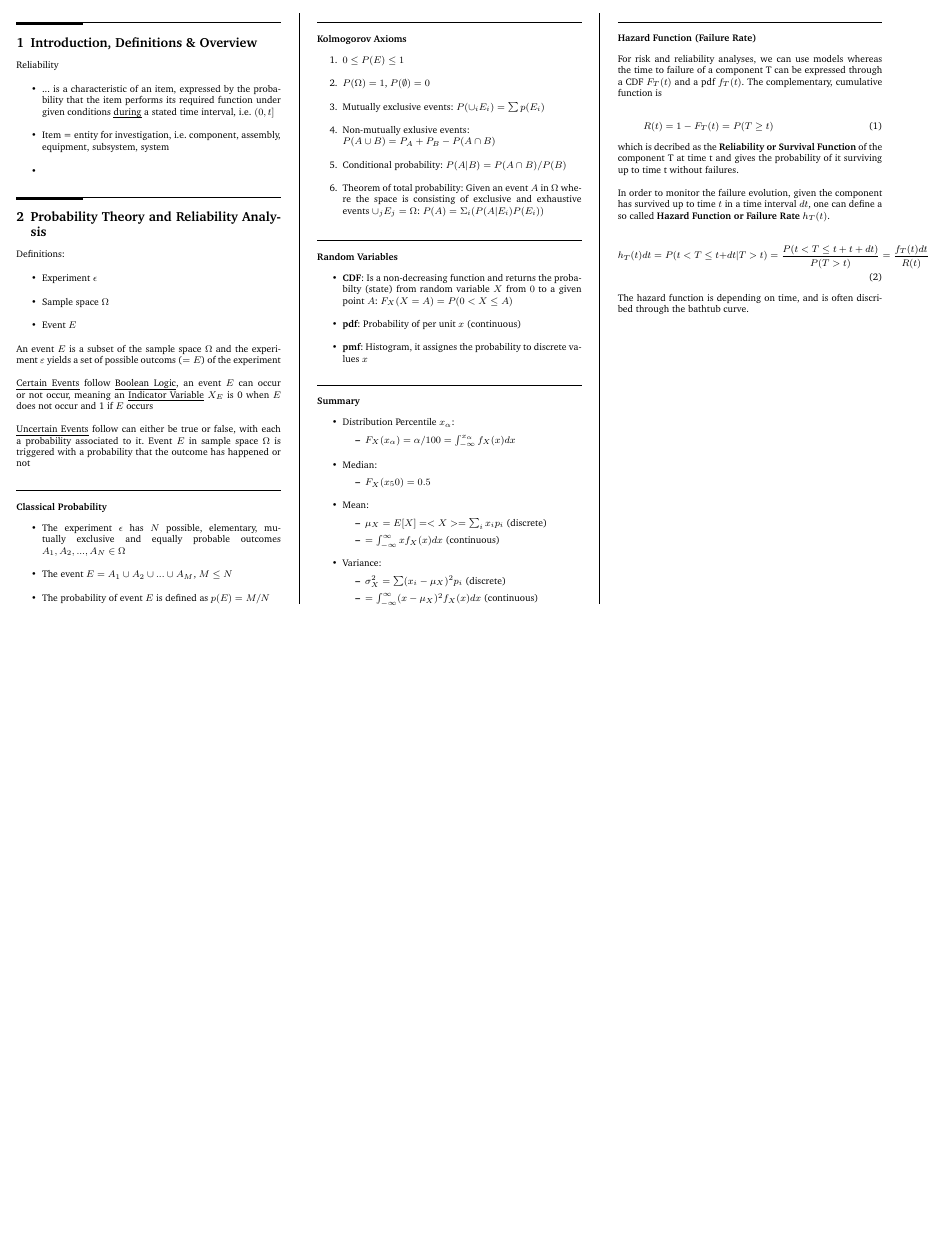
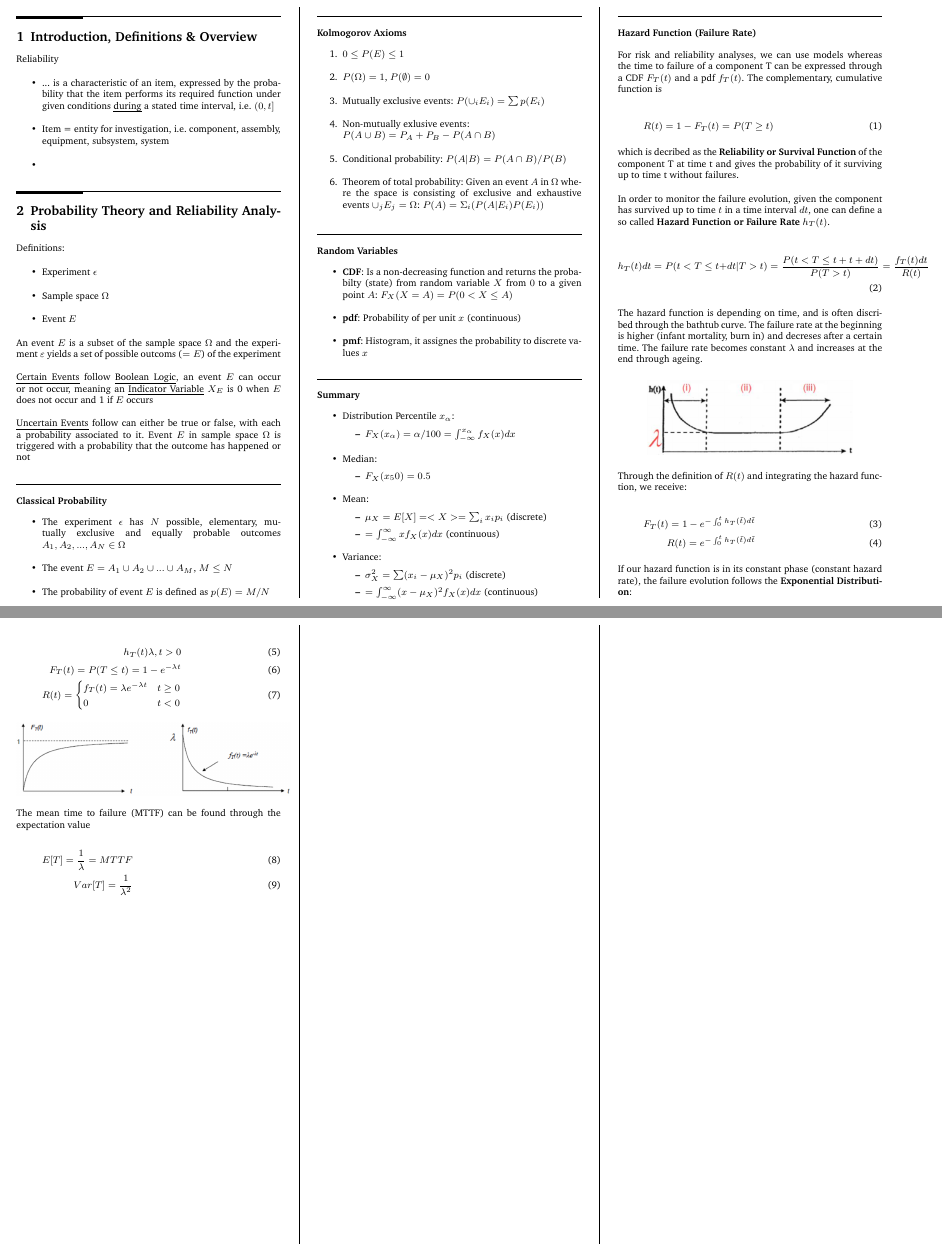
Before and after one commit to x-meienberg/msc-studies-aero, a LaTeX document (Summaries/ATRATS/Summary_ATRATS.tex): part of the page before the commit and two parts of pages 1 and 2 of 2 after it, the two joined at a grey line, cut so that both start at the same text, the shorter picture padded with empty space. Compiled offline with pdfLaTeX.

Commit message:
Add new images

```diff
--- a/Summaries/ATRATS/Summary_ATRATS.tex
+++ b/Summaries/ATRATS/Summary_ATRATS.tex
@@ -149,7 +149,40 @@ An event $E$ is a subset of the sample space $\Omega$ and the experiment $\varep
      h_T(t) dt = P(t< T \leq t + dt | T>t) = \frac{P(t<T \leq t+t+dt)}{P(T>t)} = \frac{f_T(t)dt}{R(t)}
  \end{equation}
 
- The hazard function is depending on time, and is often discribed through the bathtub curve.
+ The hazard function is depending on time, and is often discribed through the bathtub curve. The failure rate at the beginning is higher (infant mortality, burn in) and decreses after a certain time. The failure rate becomes constant $\lambda$ and increases at the end through ageing.
+
+ \begin{center}
+     \includegraphics[width=6cm]{Images/Hazard_Function.png}
+ \end{center}
+
+ Through the definition of $R(t)$ and integrating the hazard function, we receive:
+
+ \begin{align}
+     F_T(t) = 1-e^{-\int_0^t h_T(\tilde{t}) d\tilde{t}} \\
+     R(t) = e^{-\int_0^t h_T(\tilde{t}) d\tilde{t}}
+ \end{align}
+
+ If our hazard function is in its constant phase (constant hazard rate), the failure evolution follows the \textbf{Exponential Distribution}:
+
+ \begin{align}
+    h_T(t) \lambda, t>0 \\
+     F_T(t) = P(T \leq t) = 1-e^{-\lambda t} \\
+     R(t) = \begin{dcases}
+         f_T(t) = \lambda e^{-\lambda t} & t \geq 0 \\
+        0 & t < 0
+     \end{dcases}
+ \end{align}
+
+ \begin{center}
+     \includegraphics[width = 8cm]{Images/Exponential_Distribution.png}
+ \end{center}
+
+ The mean time to failure (MTTF) can be found through the expectation value
+
+ \begin{align}
+     E[T] = \frac{1}{\lambda} = MTTF \\
+     Var[T] = \frac{1}{\lambda^2}
+ \end{align}
 
 \end{multicols*}
 \end{document}
```
Also changed, not shown: Summaries/ATRATS/Images/Exponential_Distribution.png (added), Summaries/ATRATS/Images/Hazard_Function.png (added), Summaries/ATRATS/Summary_ATRATS.pdf, 4 other files.
